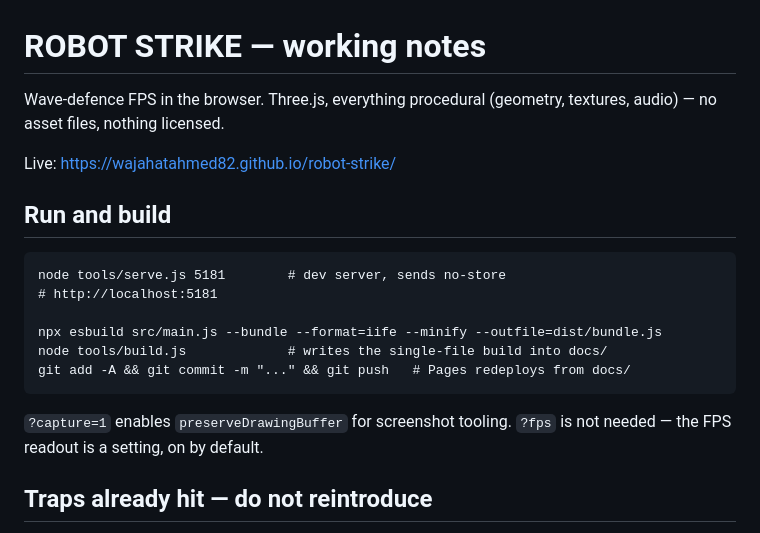
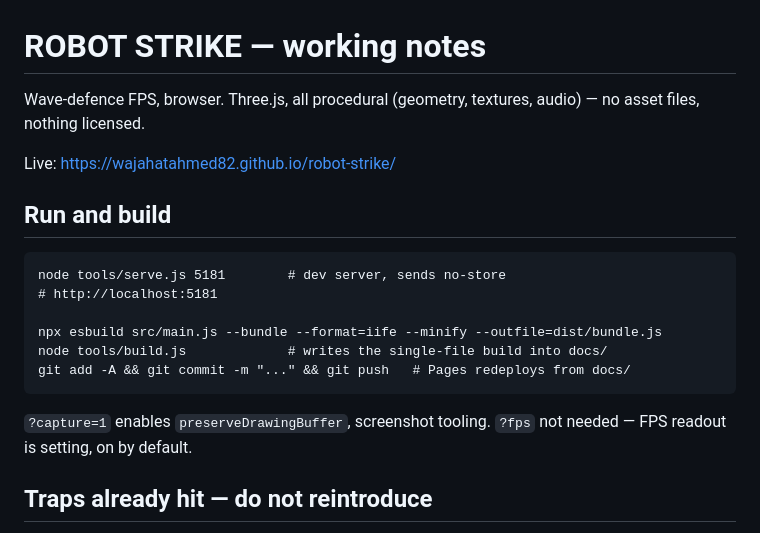
Before and after one commit to wajahatahmed82/robot-strike, a Markdown page: CLAUDE.md, the part around one of its changes. GitHub-like rendering.

```diff
--- a/CLAUDE.md
+++ b/CLAUDE.md
@@ -1,7 +1,6 @@
 # ROBOT STRIKE — working notes
 
-Wave-defence FPS in the browser. Three.js, everything procedural (geometry,
-textures, audio) — no asset files, nothing licensed.
+Wave-defence FPS, browser. Three.js, all procedural (geometry, textures, audio) — no asset files, nothing licensed.
 
 Live: https://wajahatahmed82.github.io/robot-strike/
 
@@ -14,8 +13,7 @@ Live: https://wajahatahmed82.github.io/robot-strike/
     node tools/build.js             # writes the single-file build into docs/
     git add -A && git commit -m "..." && git push   # Pages redeploys from docs/
 
-`?capture=1` enables `preserveDrawingBuffer` for screenshot tooling.
-`?fps` is not needed — the FPS readout is a setting, on by default.
+`?capture=1` enables `preserveDrawingBuffer`, screenshot tooling. `?fps` not needed — FPS readout is setting, on by default.
 
 ## Traps already hit — do not reintroduce
 
```
Also changed, not shown: other parts of CLAUDE.md (+38 -126 lines).
